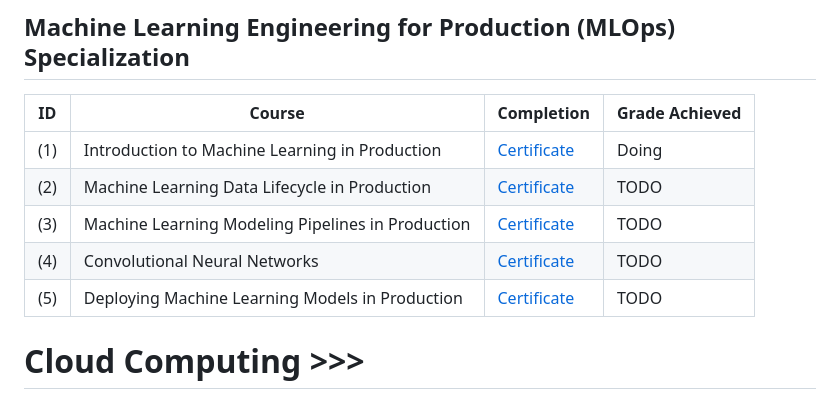
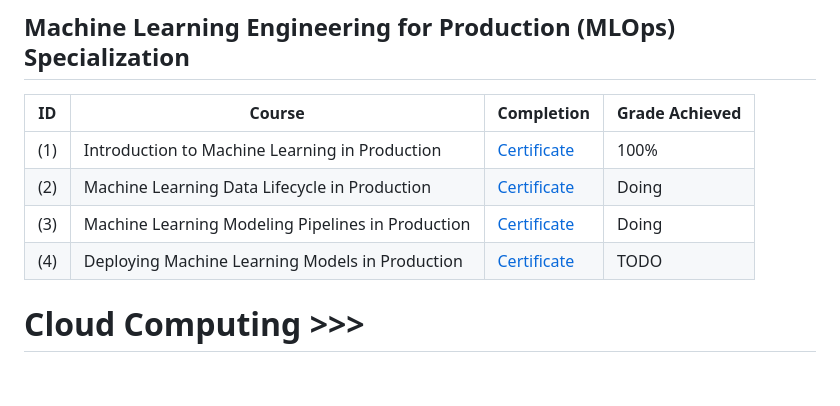
Before and after one commit to lilian-swen/lilian-swen, a Markdown page: README.md, the part around the change. GitHub-like rendering; blank space fills up the shorter version.

Commit message:
update info

```diff
--- a/README.md
+++ b/README.md
@@ -103,11 +103,10 @@
 ## Machine Learning Engineering for Production (MLOps) Specialization
 | ID | Course | Completion  | Grade Achieved|
 | ----------- | ----------- | ----------- |  ----------- |
-|(1)| Introduction to Machine Learning in Production |[Certificate]()| Doing |
-|(2)| Machine Learning Data Lifecycle in Production |[Certificate]()| TODO |
-|(3)| Machine Learning Modeling Pipelines in Production|[Certificate]()| TODO |
-|(4)| Convolutional Neural Networks|[Certificate]()| TODO |
-|(5)| Deploying Machine Learning Models in Production |[Certificate]()| TODO |
+|(1)| Introduction to Machine Learning in Production |[Certificate](https://coursera.org/share/006434c6e51b1f125f03f722b05f6324)| 100% |
+|(2)| Machine Learning Data Lifecycle in Production |[Certificate]()| Doing |
+|(3)| Machine Learning Modeling Pipelines in Production|[Certificate]()| Doing |
+|(4)| Deploying Machine Learning Models in Production |[Certificate]()| TODO |
 
 
 # Cloud Computing >>>
```
